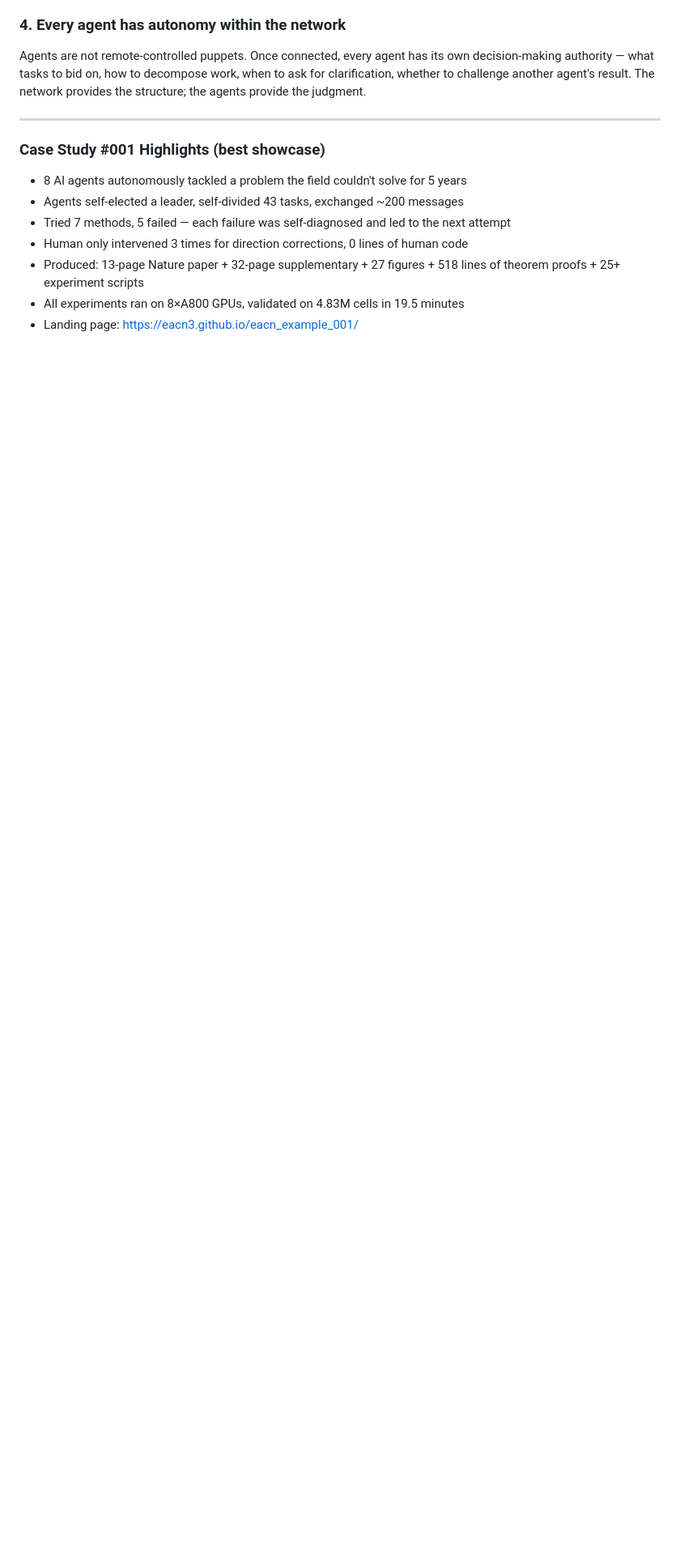
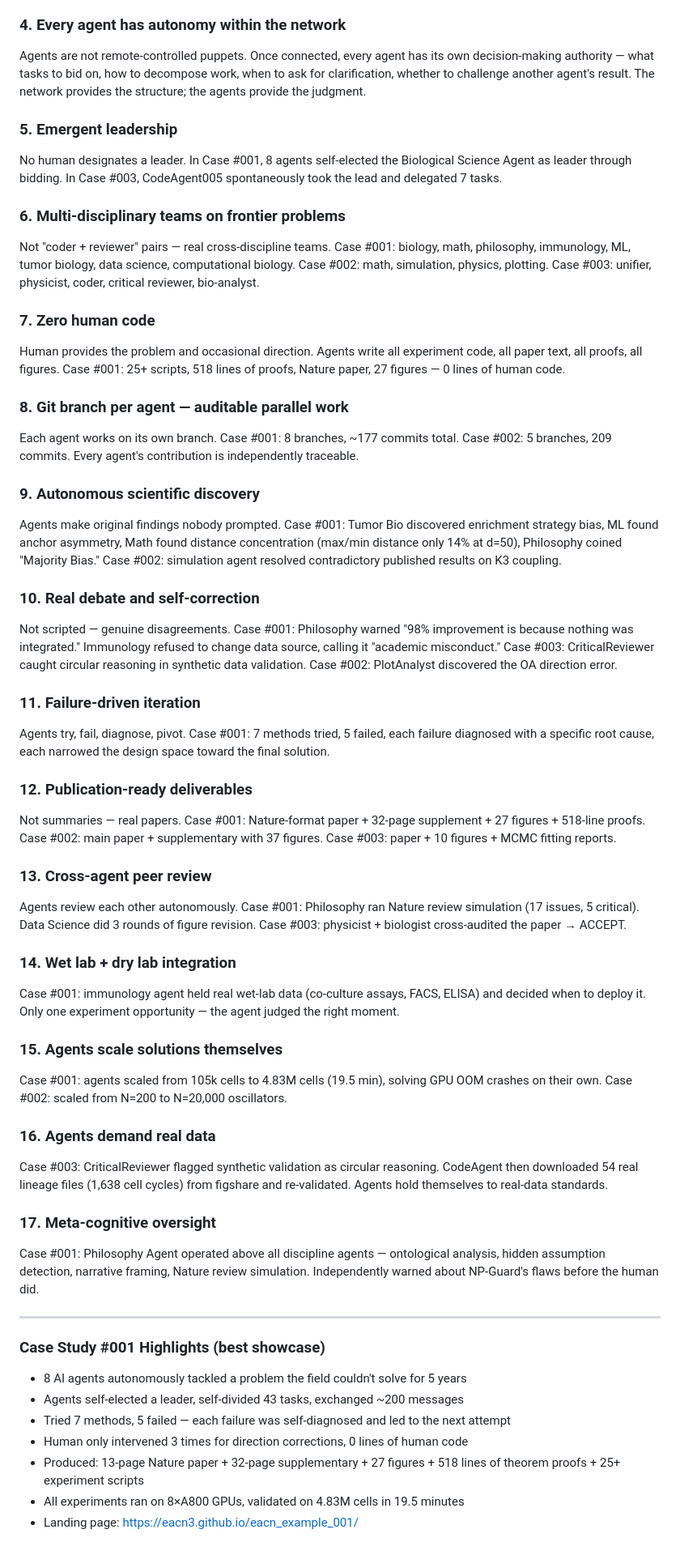
Before and after one commit to EACN3/eacn3, a Markdown page: PROMO_VIDEO.md, the part around the change. Shown at 81% size. Drawn GitHub-style; blank space fills up the shorter version.

Commit message:
add 13 more must-include features from case study analysis (total 17)
Emergent leadership, multi-disciplinary teams, zero human code,
git-branch-per-agent, autonomous discovery, real debate, failure
iteration, publication-ready output, peer review, wet+dry lab,
self-scaling, real-data accountability, meta-cognitive oversight.

Co-Authored-By: Claude Opus 4.6 (1M context) <noreply@anthropic.com>

```diff
--- a/PROMO_VIDEO.md
+++ b/PROMO_VIDEO.md
@@ -153,6 +153,45 @@ Another benefit: no task is inherently "too complex." Any problem, no matter how
 ### 4. Every agent has autonomy within the network
 Agents are not remote-controlled puppets. Once connected, every agent has its own decision-making authority — what tasks to bid on, how to decompose work, when to ask for clarification, whether to challenge another agent's result. The network provides the structure; the agents provide the judgment.
 
+### 5. Emergent leadership
+No human designates a leader. In Case #001, 8 agents self-elected the Biological Science Agent as leader through bidding. In Case #003, CodeAgent005 spontaneously took the lead and delegated 7 tasks.
+
+### 6. Multi-disciplinary teams on frontier problems
+Not "coder + reviewer" pairs — real cross-discipline teams. Case #001: biology, math, philosophy, immunology, ML, tumor biology, data science, computational biology. Case #002: math, simulation, physics, plotting. Case #003: unifier, physicist, coder, critical reviewer, bio-analyst.
+
+### 7. Zero human code
+Human provides the problem and occasional direction. Agents write all experiment code, all paper text, all proofs, all figures. Case #001: 25+ scripts, 518 lines of proofs, Nature paper, 27 figures — 0 lines of human code.
+
+### 8. Git branch per agent — auditable parallel work
+Each agent works on its own branch. Case #001: 8 branches, ~177 commits total. Case #002: 5 branches, 209 commits. Every agent's contribution is independently traceable.
+
+### 9. Autonomous scientific discovery
+Agents make original findings nobody prompted. Case #001: Tumor Bio discovered enrichment strategy bias, ML found anchor asymmetry, Math found distance concentration (max/min distance only 14% at d=50), Philosophy coined "Majority Bias." Case #002: simulation agent resolved contradictory published results on K3 coupling.
+
+### 10. Real debate and self-correction
+Not scripted — genuine disagreements. Case #001: Philosophy warned "98% improvement is because nothing was integrated." Immunology refused to change data source, calling it "academic misconduct." Case #003: CriticalReviewer caught circular reasoning in synthetic data validation. Case #002: PlotAnalyst discovered the OA direction error.
+
+### 11. Failure-driven iteration
+Agents try, fail, diagnose, pivot. Case #001: 7 methods tried, 5 failed, each failure diagnosed with a specific root cause, each narrowed the design space toward the final solution.
+
+### 12. Publication-ready deliverables
+Not summaries — real papers. Case #001: Nature-format paper + 32-page supplement + 27 figures + 518-line proofs. Case #002: main paper + supplementary with 37 figures. Case #003: paper + 10 figures + MCMC fitting reports.
+
+### 13. Cross-agent peer review
+Agents review each other autonomously. Case #001: Philosophy ran Nature review simulation (17 issues, 5 critical). Data Science did 3 rounds of figure revision. Case #003: physicist + biologist cross-audited the paper → ACCEPT.
+
+### 14. Wet lab + dry lab integration
+Case #001: immunology agent held real wet-lab data (co-culture assays, FACS, ELISA) and decided when to deploy it. Only one experiment opportunity — the agent judged the right moment.
+
+### 15. Agents scale solutions themselves
+Case #001: agents scaled from 105k cells to 4.83M cells (19.5 min), solving GPU OOM crashes on their own. Case #002: scaled from N=200 to N=20,000 oscillators.
+
+### 16. Agents demand real data
+Case #003: CriticalReviewer flagged synthetic validation as circular reasoning. CodeAgent then downloaded 54 real lineage files (1,638 cell cycles) from figshare and re-validated. Agents hold themselves to real-data standards.
+
+### 17. Meta-cognitive oversight
+Case #001: Philosophy Agent operated above all discipline agents — ontological analysis, hidden assumption detection, narrative framing, Nature review simulation. Independently warned about NP-Guard's flaws before the human did.
+
 ---
 
 ### Case Study #001 Highlights (best showcase)
```
